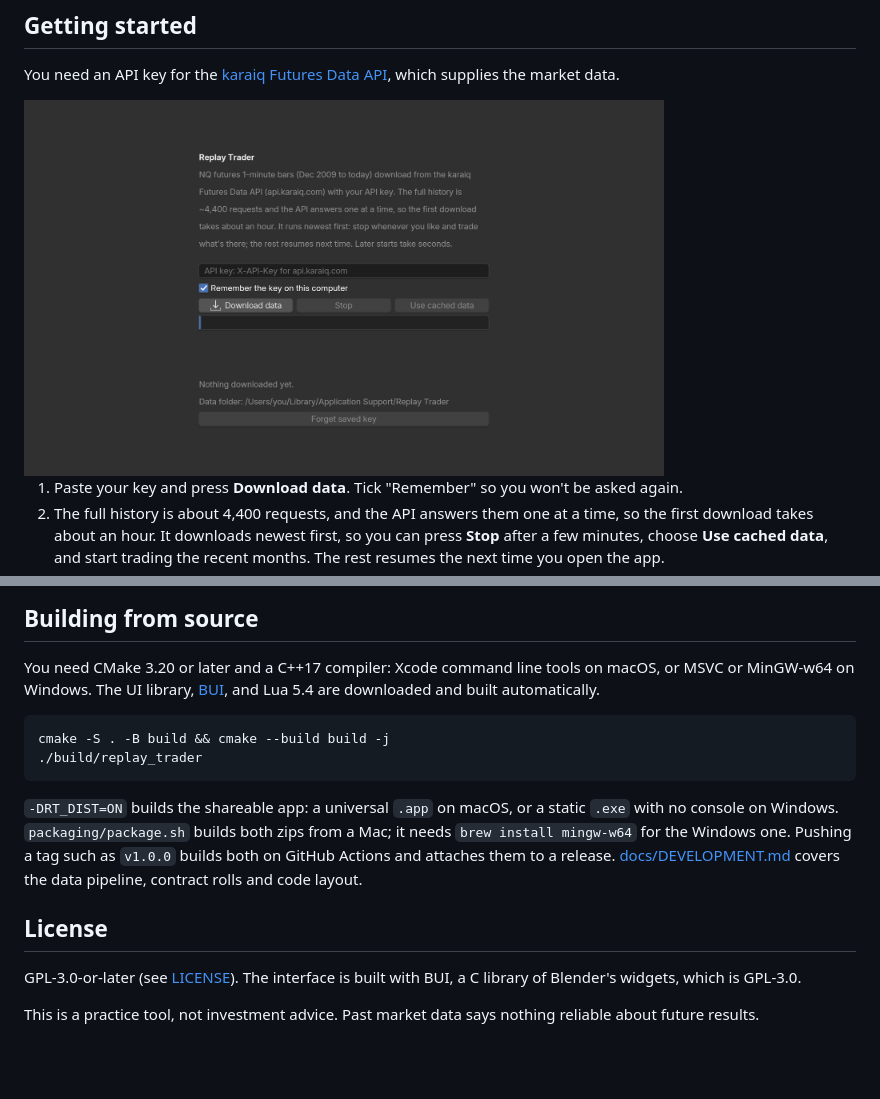
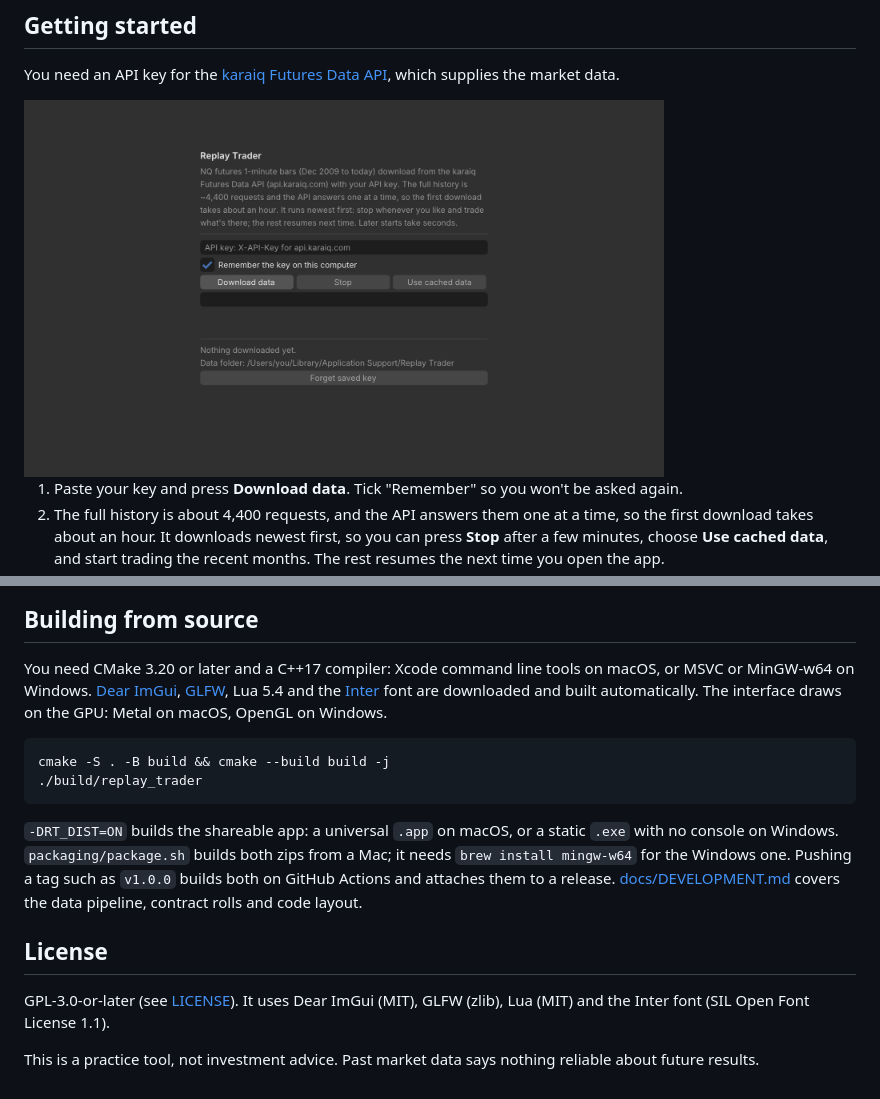
Before and after one commit to groverburger/replay-trader, a Markdown page: README.md, 2 parts joined by grey strips. Drawn GitHub-style; pictures changed too: docs/data-screen.png; blank space fills up the shorter version.

````diff
--- a/README.md
+++ b/README.md
@@ -130,8 +130,9 @@ few gaps, which the backtest log points out.
 ## Building from source
 
 You need CMake 3.20 or later and a C++17 compiler: Xcode command line tools on macOS, or MSVC or MinGW-w64 on
-Windows. The UI library, [BUI](https://github.com/ppmpreetham/BUI), and Lua 5.4 are downloaded and built
-automatically.
+Windows. [Dear ImGui](https://github.com/ocornut/imgui), [GLFW](https://www.glfw.org), Lua 5.4 and the
+[Inter](https://rsms.me/inter/) font are downloaded and built automatically. The interface draws on the GPU: Metal
+on macOS, OpenGL on Windows.
 
 ```sh
 cmake -S . -B build && cmake --build build -j
@@ -145,7 +146,7 @@ one. Pushing a tag such as `v1.0.0` builds both on GitHub Actions and attaches t
 
 ## License
 
-GPL-3.0-or-later (see [LICENSE](LICENSE)). The interface is built with BUI, a C library of Blender's widgets,
-which is GPL-3.0.
+GPL-3.0-or-later (see [LICENSE](LICENSE)). It uses Dear ImGui (MIT), GLFW (zlib), Lua (MIT) and the Inter font
+(SIL Open Font License 1.1).
 
 This is a practice tool, not investment advice. Past market data says nothing reliable about future results.
````
Also changed, not shown: other parts of README.md (+2 -2 lines), docs/DEVELOPMENT.md (+47 -22 lines), docs/strategy.png, docs/trader.png, 3 other files.
